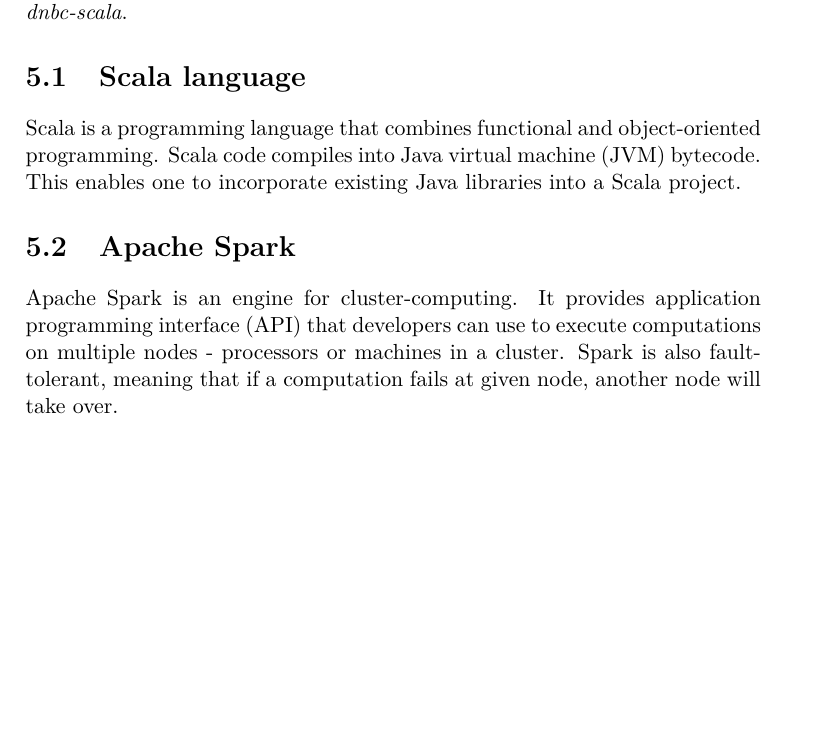
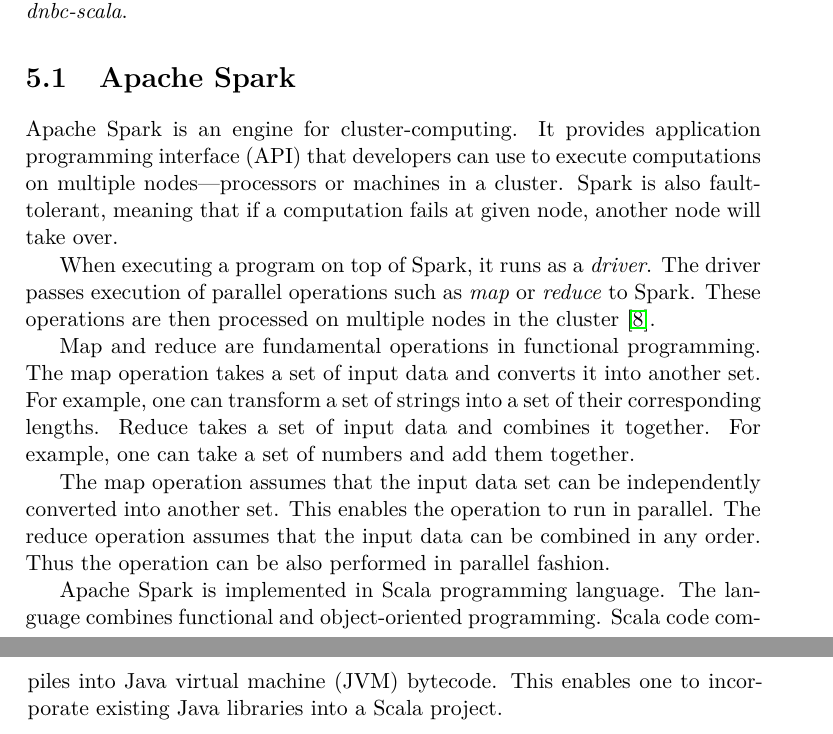
Before and after one commit to lucivpav/bachelors-thesis, a LaTeX thesis (Pavel Lučivňák BP.tex): part of page 45 of 63 before the commit and two parts of pages 45 and 46 of 63 after it, the two joined at a grey line, cut so that both start at the same text, the shorter picture padded with empty space. Compiled offline with pdfLaTeX.

Commit message:
fix spark definition

```diff
--- a/Pavel Lučivňák BP.tex
+++ b/Pavel Lučivňák BP.tex
@@ -675,13 +675,17 @@ There are no existing DNBC libraries written in Scala language. Although there e
 
 I have implemented a dynamic naive Bayesian classifier in Scala programming language that runs on top of Apache Spark. I named this software \textit{dnbc-scala}.
 
-\section{Scala language}
-
-Scala is a programming language that combines functional and object-oriented programming. Scala code compiles into Java virtual machine (JVM) bytecode. This enables one to incorporate existing Java libraries into a Scala project.
-
 \section{Apache Spark}
 
-Apache Spark is an engine for cluster-computing. It provides application programming interface (API) that developers can use to execute computations on multiple nodes - processors or machines in a cluster. Spark is also fault-tolerant, meaning that if a computation fails at given node, another node will take over.
+Apache Spark is an engine for cluster-computing. It provides application programming interface (API) that developers can use to execute computations on multiple nodes\textemdash processors or machines in a cluster. Spark is also fault-tolerant, meaning that if a computation fails at given node, another node will take over.
+
+When executing a program on top of Spark, it runs as a \textit{driver}. The driver passes execution of parallel operations such as \textit{map} or \textit{reduce} to Spark. These operations are then processed on multiple nodes in the cluster \cite{spark}.
+
+Map and reduce are fundamental operations in functional programming. The map operation takes a set of input data and converts it into another set. For example, one can transform a set of strings into a set of their corresponding lengths. Reduce takes a set of input data and combines it together. For example, one can take a set of numbers and add them together.
+
+The map operation assumes that the input data set can be independently converted into another set. This enables the operation to run in parallel. The reduce operation assumes that the input data can be combined in any order. Thus the operation can be also performed in parallel fashion.
+
+Apache Spark is implemented in Scala programming language. The language combines functional and object-oriented programming. Scala code compiles into Java virtual machine (JVM) bytecode. This enables one to incorporate existing Java libraries into a Scala project.
 
 \section{Project structure}
 
```
Also changed, not shown: bibliography.bib (+6 -0 lines), Pavel Lučivňák BP.pdf.
